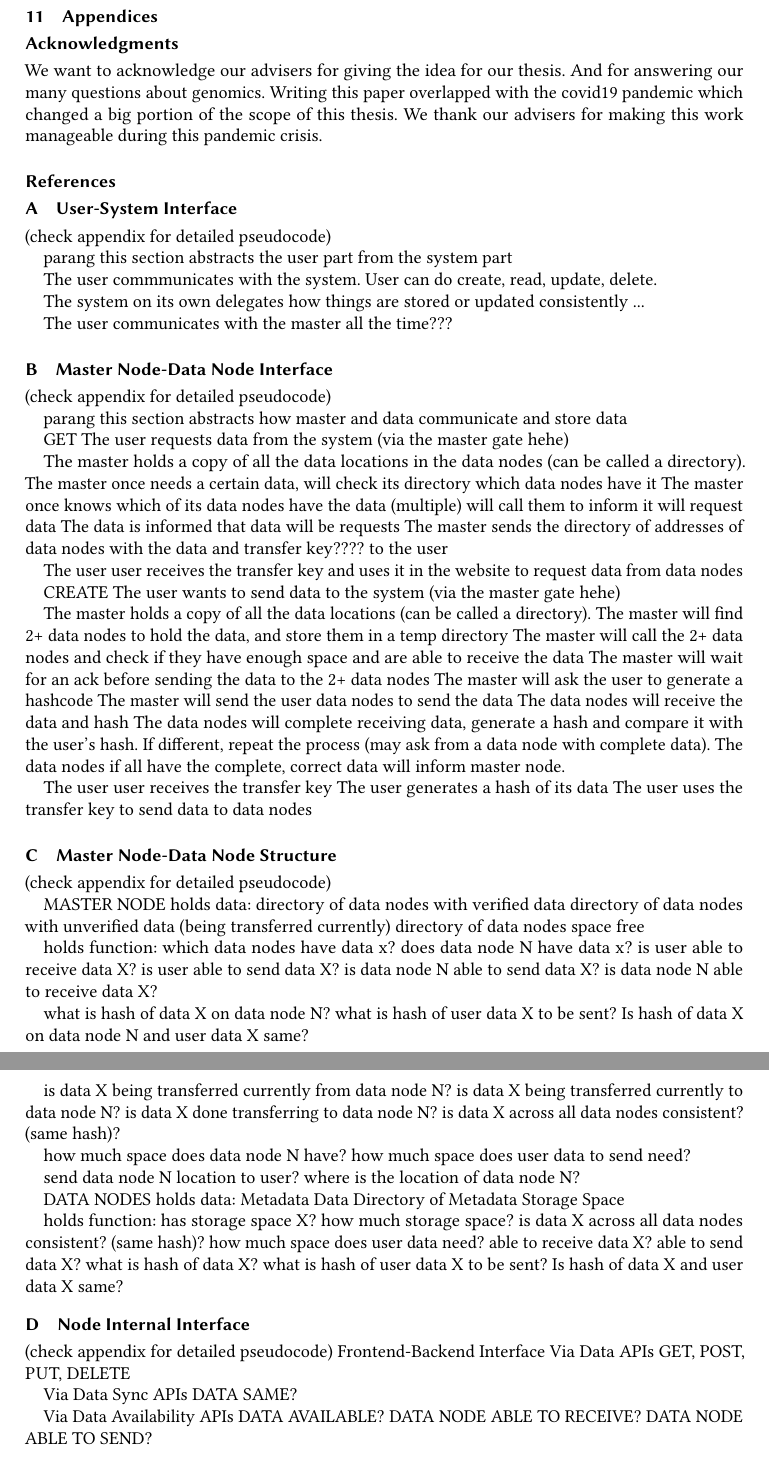
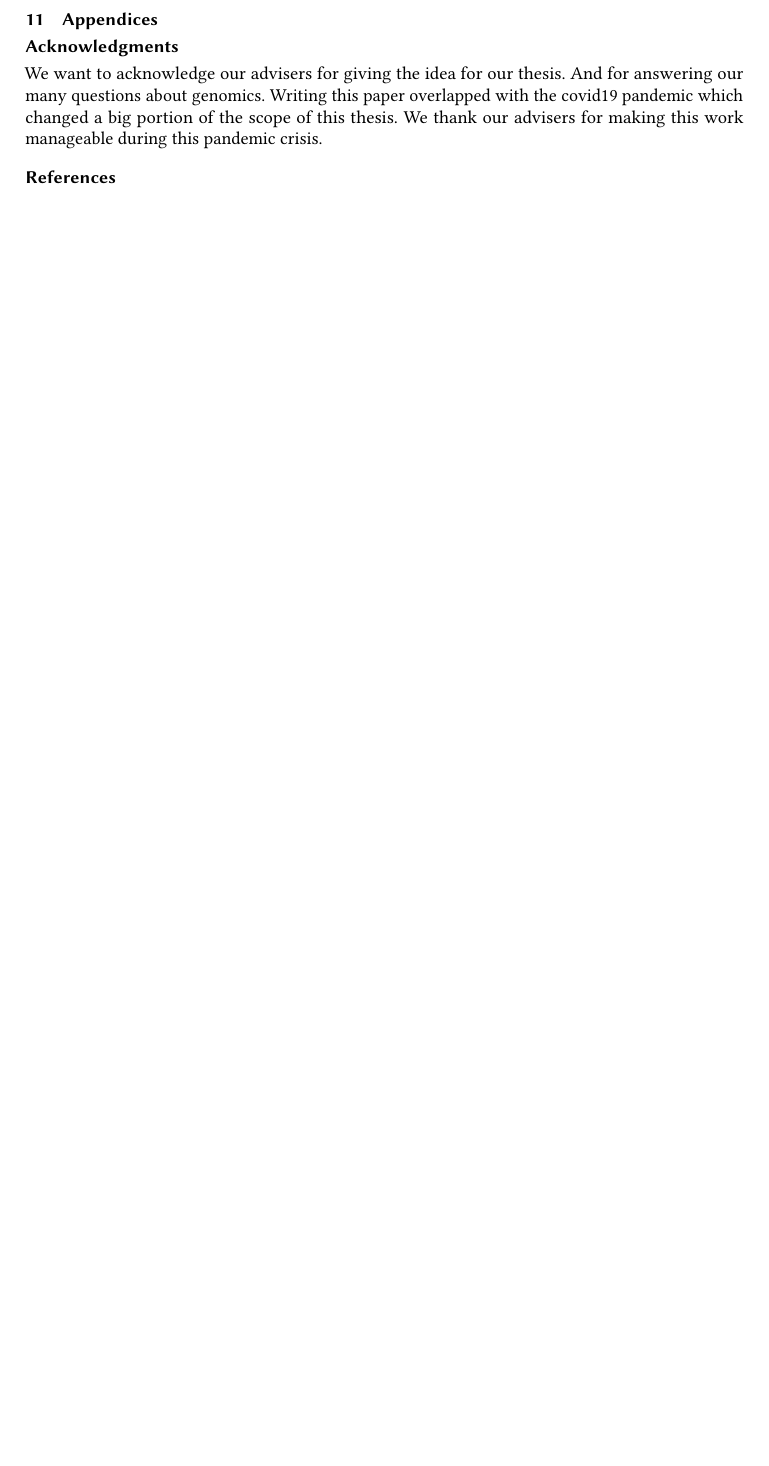
Before and after one commit to cidazc/198-Thesis, a LaTeX paper (Paper2020ACM/Paper2020.tex): two parts of pages 16 and 17 of 17 before the commit and part of page 16 of 16 after it, the two joined at a grey line, cut so that both start at the same text, the shorter picture padded with empty space. Compiled offline with pdfLaTeX.

Commit message:
Revision June 24 1030pm

```diff
--- a/Paper2020ACM/Paper2020.tex
+++ b/Paper2020ACM/Paper2020.tex
@@ -694,116 +694,3 @@ We want to acknowledge our advisers for giving the idea for our thesis. And for
 %% If your work has an appendix, this is the place to put it.
 \appendix
 
-\section{User-System Interface}
-(check appendix for detailed pseudocode)
-
-parang this section abstracts the user part from the system part
-
-The user commmunicates with the system. User can do create, read, update, delete.
-
-The system on its own delegates how things are stored or updated consistently ...
-
-The user communicates with the master all the time???
-
-
-\section{Master Node-Data Node Interface}
-(check appendix for detailed pseudocode)
-
-parang this section abstracts how master and data communicate and store data
-
-GET
-The user requests data from the system (via the master gate hehe)
-
-The master holds a copy of all the data locations in the data nodes (can be called a directory).
-The master once needs a certain data, will check its directory which data nodes have it
-The master once knows which of its data nodes have the data (multiple) will call them to inform it will request data
-The data is informed that data will be requests
-The master sends the directory of addresses of data nodes with the data and transfer key???? to the user
-
-The user user receives the transfer key and uses it in the website to request data from data nodes
-
-CREATE
-The user wants to send data to the system (via the master gate hehe)
-
-The master holds a copy of all the data locations (can be called a directory).
-The master will find 2+ data nodes to hold the data, and store them in a temp directory
-The master will call the 2+ data nodes and check if they have enough space and are able to receive the data
-The master will wait for an ack before sending the data to the 2+ data nodes
-The master will ask the user to generate a hashcode
-The master will send the user data nodes to send the data
-The data nodes will receive the data and hash
-The data nodes will complete receiving data, generate a hash and compare it with the user's hash. If different, repeat the process (may ask from a data node with complete data).
-The data nodes if all have the complete, correct data will inform master node.
-
-The user user receives the transfer key
-The user generates a hash of its data
-The user uses the transfer key to send data to data nodes
-
-\section{Master Node-Data Node Structure}
-(check appendix for detailed pseudocode)
-
-
-MASTER NODE
-holds data:
-directory of data nodes with verified data
-directory of data nodes with unverified data (being transferred currently)
-directory of data nodes space free
-
-holds function:
-which data nodes have data x?
-does data node N have data x?
-is user able to receive data X?
-is user able to send data X?
-is data node N able to send data X?
-is data node N able to receive data X?
-
-
-what is hash of data X on data node N?
-what is hash of user data X to be sent?
-Is hash of data X on data node N and user data X same?
-
-
-is data X being transferred currently from data node N?
-is data X being transferred currently to data node N?
-is data X done transferring to data node N?
-is data X across all data nodes consistent? (same hash)?
-
-how much space does data node N have?
-how much space does user data to send need?
-
-send data node N location to user?
-where is the location of data node N?
-
-
-DATA NODES
-holds data:
-Metadata
-Data
-Directory of Metadata
-Storage Space
-
-
-holds function:
-has storage space X?
-how much storage space?
-is data X across all data nodes consistent? (same hash)?
-how much space does user data need?
-able to receive data X?
-able to send data X?
-what is hash of data X?
-what is hash of user data X to be sent?
-Is hash of data X and user data X same?
-
-\section{Node Internal Interface}
-(check appendix for detailed pseudocode)
-Frontend-Backend Interface
-Via Data APIs
-GET, POST, PUT, DELETE
-
-Via Data Sync APIs
-DATA SAME?
-
-Via Data Availability APIs
-DATA AVAILABLE?
-DATA NODE ABLE TO RECEIVE?
-DATA NODE ABLE TO SEND?
```
Also changed, not shown: Paper2020ACM/Presentation.tex (+1 -1 lines), Paper2020ACM/Paper2020.tex (32 more changed lines).
